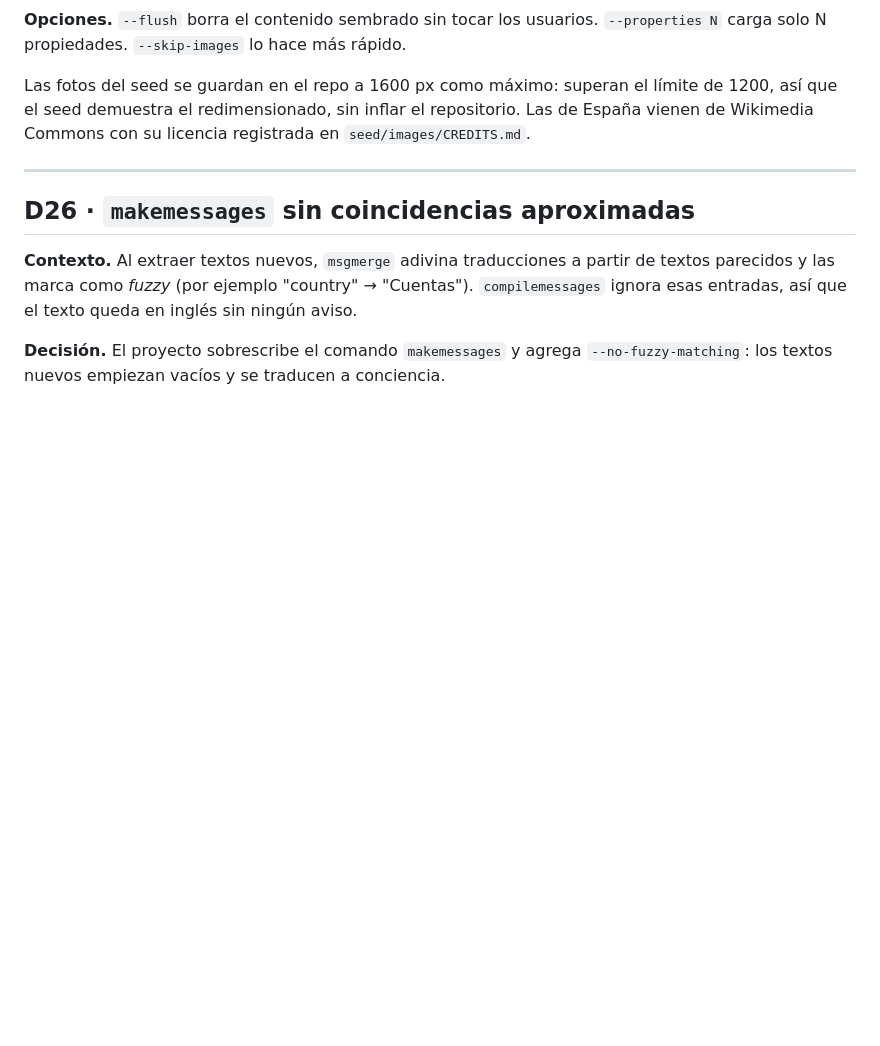
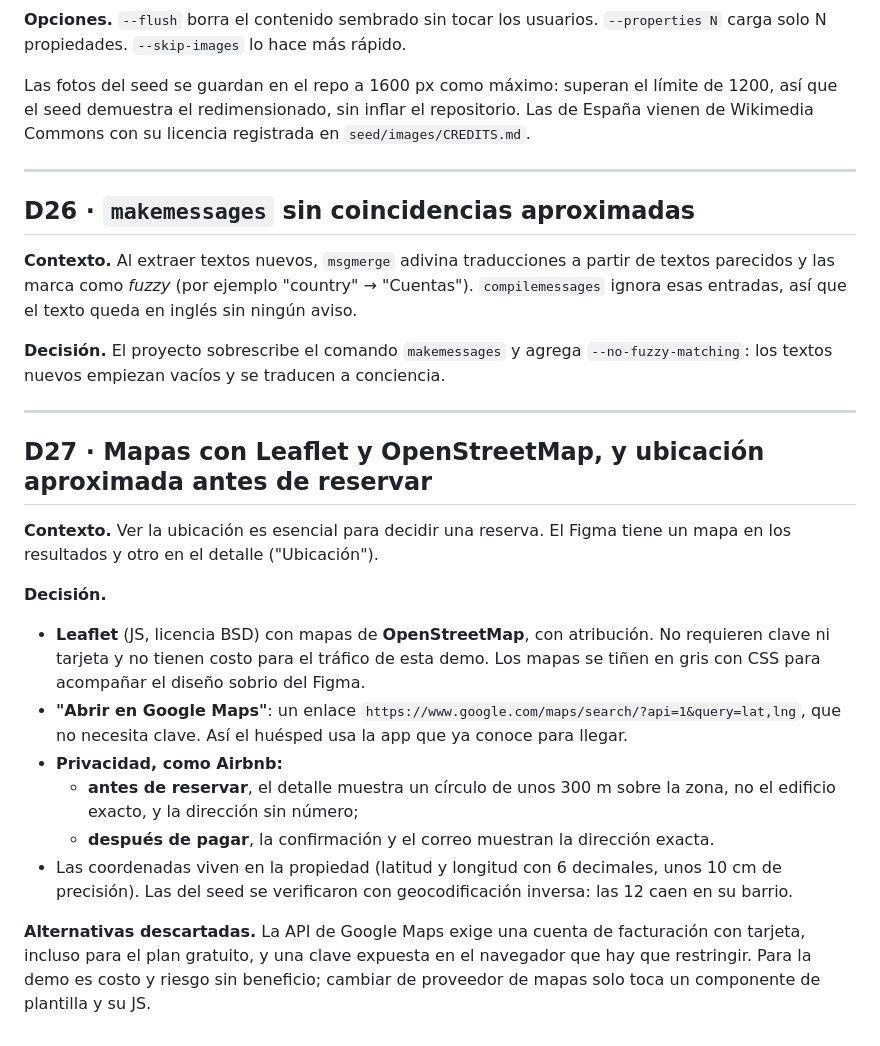
Before and after one commit to GeroDark/prueba-wh-booking, a Markdown page: docs/DECISIONS.md, the part around the change. Rendered like a GitHub page; blank space fills up the shorter version.

Commit message:
docs: plan Airbnb-style maps for results, detail and confirmation (D27)
Co-Authored-By: Claude Opus 5.5 <noreply@anthropic.com>

```diff
--- a/docs/DECISIONS.md
+++ b/docs/DECISIONS.md
@@ -344,3 +344,26 @@ en inglés sin ningún aviso.
 
 **Decisión.** El proyecto sobrescribe el comando `makemessages` y agrega `--no-fuzzy-matching`: los textos nuevos
 empiezan vacíos y se traducen a conciencia.
+
+---
+
+## D27 · Mapas con Leaflet y OpenStreetMap, y ubicación aproximada antes de reservar
+
+**Contexto.** Ver la ubicación es esencial para decidir una reserva. El Figma tiene un mapa en los resultados y otro
+en el detalle ("Ubicación").
+
+**Decisión.**
+- **Leaflet** (JS, licencia BSD) con mapas de **OpenStreetMap**, con atribución. No requieren clave ni tarjeta y no
+  tienen costo para el tráfico de esta demo. Los mapas se tiñen en gris con CSS para acompañar el diseño sobrio del Figma.
+- **"Abrir en Google Maps"**: un enlace `https://www.google.com/maps/search/?api=1&query=lat,lng`, que no necesita clave.
+  Así el huésped usa la app que ya conoce para llegar.
+- **Privacidad, como Airbnb:**
+  - **antes de reservar**, el detalle muestra un círculo de unos 300 m sobre la zona, no el edificio exacto,
+    y la dirección sin número;
+  - **después de pagar**, la confirmación y el correo muestran la dirección exacta.
+- Las coordenadas viven en la propiedad (latitud y longitud con 6 decimales, unos 10 cm de precisión). Las del seed
+  se verificaron con geocodificación inversa: las 12 caen en su barrio.
+
+**Alternativas descartadas.** La API de Google Maps exige una cuenta de facturación con tarjeta, incluso para el
+plan gratuito, y una clave expuesta en el navegador que hay que restringir. Para la demo es costo y riesgo sin beneficio;
+cambiar de proveedor de mapas solo toca un componente de plantilla y su JS.
```
Also changed, not shown: docs/PLAN_MAESTRO.md (+19 -9 lines).
